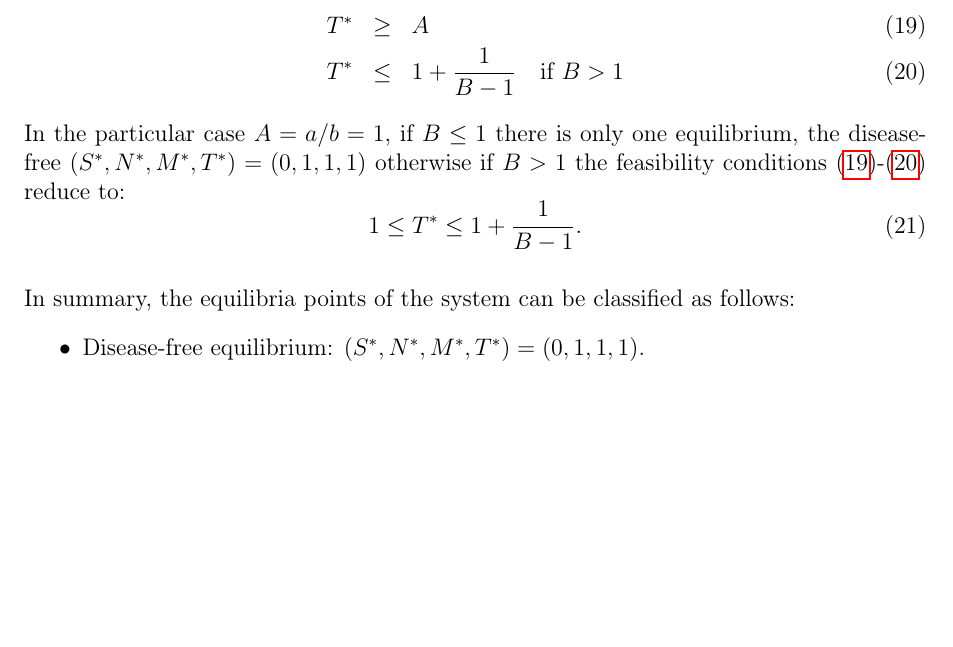
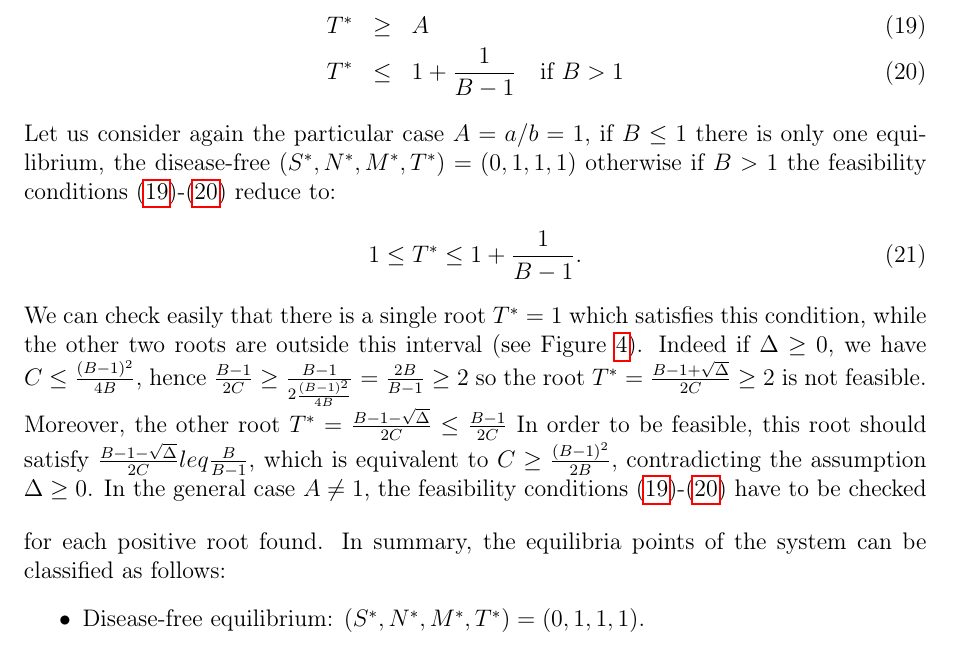
Before and after one commit to azerad/immunomath, a LaTeX document (arthritis_model_oliv.tex): part of page 10 of 15, cut so that both start at the same text, the shorter picture padded with empty space. Compiled offline with pdfLaTeX.

Commit message:
only one root for $A=1$

```diff
--- a/arthritis_model_oliv.tex
+++ b/arthritis_model_oliv.tex
@@ -413,12 +413,18 @@ So the biological feasibility conditions can be summarized as follows:
 T^* &\geq& A \label{feas_T1} \\
 T^* &\leq& 1 + \frac{1}{B-1} \quad \text{if } B > 1 \label{feas_T2}
 \end{eqnarray}
-In the particular case $A = a/b = 1$, if $B \leq 1$  there is only one equilibrium, the disease-free $(S^*, N^*, M^*, T^*) = (0, 1, 1, 1)$ otherwise if $B>1$ the feasibility conditions \eqref{feas_T1}-\eqref{feas_T2} reduce to:
+Let us consider again the particular case $A = a/b = 1$, if $B \leq 1$  there is only one equilibrium, the disease-free $(S^*, N^*, M^*, T^*) = (0, 1, 1, 1)$ otherwise if $B>1$ the feasibility conditions \eqref{feas_T1}-\eqref{feas_T2} reduce to:
 \begin{equation}
 1 \leq T^* \leq 1 + \frac{1}{B-1}.
 \end{equation}
-
+ We can check easily that there is a single root $T^* = 1$ which satisfies this condition, while the other two roots are outside this interval (see Figure \ref{fig:roots_A=1}).
+ Indeed if $\Delta \geq 0$, we have $C \leq \frac{(B-1)^2}{4B}$,
+ hence $\frac{B-1}{2C} \geq \frac{B-1}{2 \frac{(B-1)^2}{4B}} = \frac{2B}{B-1} \geq 2  $ so  the root $T^* = \frac{B-1 + \sqrt{\Delta}}{2C} \geq 2  $ is not feasible.
+ Moreover, the other root $T^* = \frac{B-1 - \sqrt{\Delta}}{2C} \leq \frac{B-1}{2C} $
+ In order to be feasible, this root should satisfy $\frac{B-1 - \sqrt{\Delta}}{2C} leq \frac{B}{B-1}$,
+which is equivalent to $C \geq \frac{(B-1)^2}{2B}$, contradicting the assumption $\Delta \geq 0$.
 \bigskip
+In the general case $A \neq 1$, the feasibility conditions \eqref{feas_T1}-\eqref{feas_T2} have to be checked for each positive root found.
 \noindent In summary, the equilibria points of the system can be classified as follows:
 \begin{itemize}
 \item Disease-free equilibrium: $(S^*, N^*, M^*, T^*) = (0, 1, 1, 1)$.
```
Also changed, not shown: arthritis_model_oliv.pdf.
